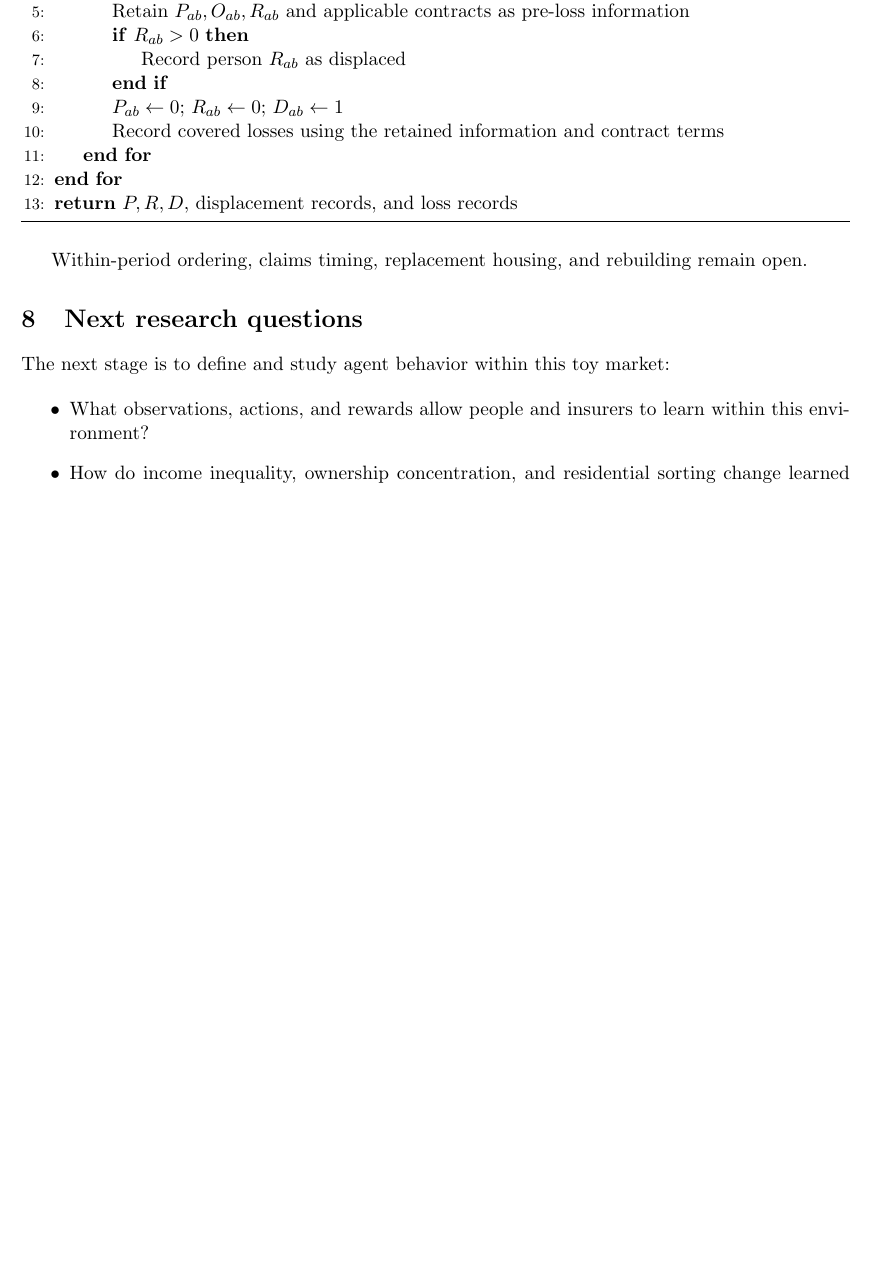
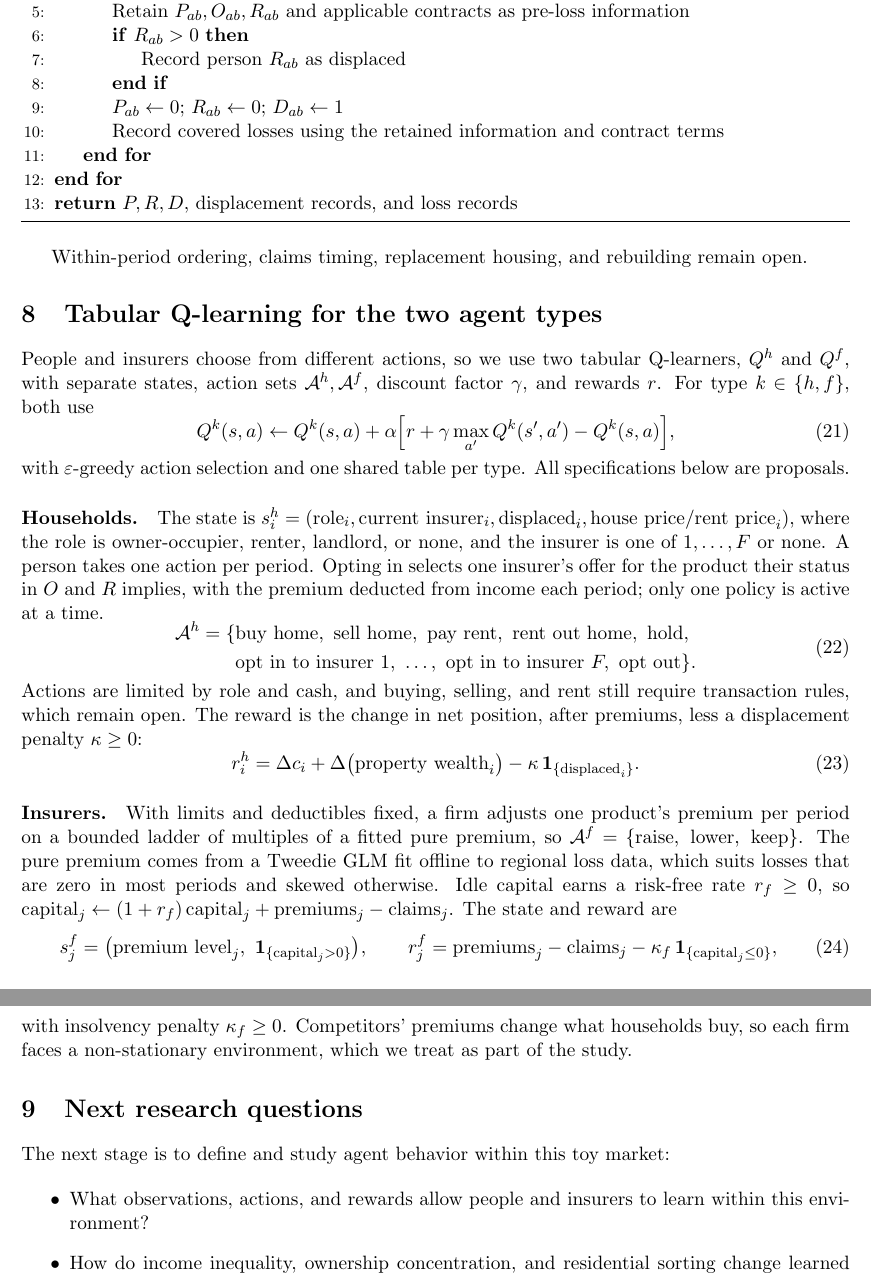
Before and after one commit to jonxl/insurance-land, a LaTeX paper (plans/active/preliminary-report-draft.tex): part of page 11 of 11 before the commit and two parts of pages 11 and 12 of 12 after it, the two joined at a grey line, cut so that both start at the same text, the shorter picture padded with empty space. Compiled offline with pdfLaTeX.

Commit message:
Added the 8th section for Q Learning

```diff
--- a/plans/active/preliminary-report-draft.tex
+++ b/plans/active/preliminary-report-draft.tex
@@ -401,6 +401,33 @@ Ownership remains unchanged. The former resident is displaced, and contracts det
 
 Within-period ordering, claims timing, replacement housing, and rebuilding remain open.
 
+\section{Tabular Q-learning for the two agent types}
+People and insurers choose from different actions, so we use two tabular Q-learners, $Q^{h}$ and $Q^{f}$, with separate states, action sets $\mathcal{A}^{h},\mathcal{A}^{f}$, discount factor $\gamma$, and rewards $r$. For type $k\in\{h,f\}$, both use
+\begin{equation}
+ Q^{k}(s,a)\gets Q^{k}(s,a)+\alpha\Big[r+\gamma\max_{a'}Q^{k}(s',a')-Q^{k}(s,a)\Big],
+\end{equation}
+with $\varepsilon$-greedy action selection and one shared table per type. All specifications below are proposals.
+
+\paragraph{Households.} The state is $s^{h}_i=(\text{role}_i,\text{current insurer}_i,\text{displaced}_i, \text{house price/rent price}_i)$, where the role is owner-occupier, renter, landlord, or none, and the insurer is one of $1,\ldots,F$ or none. A person takes one action per period. Opting in selects one insurer's offer for the product their status in $O$ and $R$ implies, with the premium deducted from income each period; only one policy is active at a time.
+\begin{equation}
+\begin{aligned}
+ \mathcal{A}^{h}=\{&\text{buy home},\ \text{sell home},\ \text{pay rent},\ \text{rent out home},\ \text{hold},\\
+ &\text{opt in to insurer }1,\ \ldots,\ \text{opt in to insurer }F,\ \text{opt out}\}.
+\end{aligned}
+\end{equation}
+Actions are limited by role and cash, and buying, selling, and rent still require transaction rules, which remain open. The reward is the change in net position, after premiums, less a displacement penalty $\kappa\ge0$:
+\begin{equation}
+ r^{h}_i=\Delta c_i+\Delta\big(\text{property wealth}_i\big)-\kappa\,\mathbf{1}_{\{\text{displaced}_i\}}.
+\end{equation}
+
+\paragraph{Insurers.} With limits and deductibles fixed, a firm adjusts one product's premium per period on a bounded ladder of multiples of a fitted pure premium, so $\mathcal{A}^{f}=\{\text{raise},\ \text{lower},\ \text{keep}\}$. The pure premium comes from a Tweedie GLM fit offline to regional loss data, which suits losses that are zero in most periods and skewed otherwise. Idle capital earns a risk-free rate $r_f\ge0$, so $\text{capital}_j\gets(1+r_f)\,\text{capital}_j+\text{premiums}_j-\text{claims}_j$. The state and reward are
+\begin{equation}
+ s^{f}_j=\big(\text{premium level}_j,\ \mathbf{1}_{\{\text{capital}_j>0\}}\big),
+ \qquad
+ r^{f}_j=\text{premiums}_j-\text{claims}_j-\kappa_f\,\mathbf{1}_{\{\text{capital}_j\le0\}},
+\end{equation}
+with insolvency penalty $\kappa_f\ge0$. Competitors' premiums change what households buy, so each firm faces a non-stationary environment, which we treat as part of the study.
+
 \section{Next research questions}
 The next stage is to define and study agent behavior within this toy market:
 
```
Also changed, not shown: plans/active/preliminary-report-draft.pdf, 1 other file.
